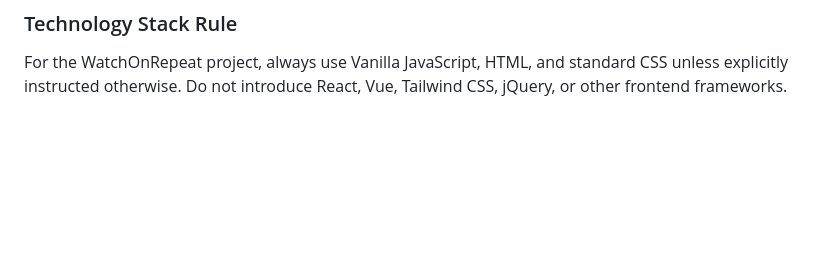
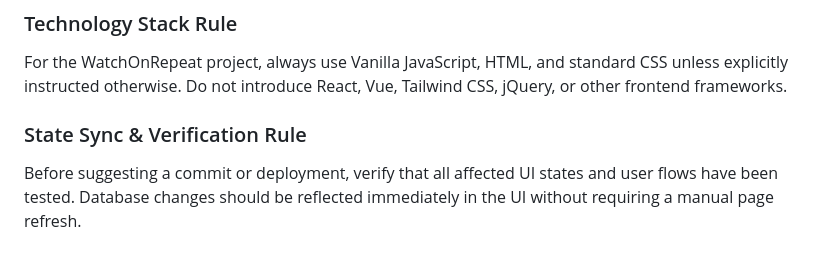
Before and after one commit to yidaw123/watch-on-repeat, a Markdown page: .agents/AGENTS.md, the part around the change. Rendered like a GitHub page; blank space fills up the shorter version.

Commit message:
Add agent rule for UI state sync and verification

```diff
--- a/.agents/AGENTS.md
+++ b/.agents/AGENTS.md
@@ -56,3 +56,6 @@ For the WatchOnRepeat project, prefer silent error handling. Unexpected errors s
 
 ### Technology Stack Rule
 For the WatchOnRepeat project, always use Vanilla JavaScript, HTML, and standard CSS unless explicitly instructed otherwise. Do not introduce React, Vue, Tailwind CSS, jQuery, or other frontend frameworks.
+
+### State Sync & Verification Rule
+Before suggesting a commit or deployment, verify that all affected UI states and user flows have been tested. Database changes should be reflected immediately in the UI without requiring a manual page refresh.
```
